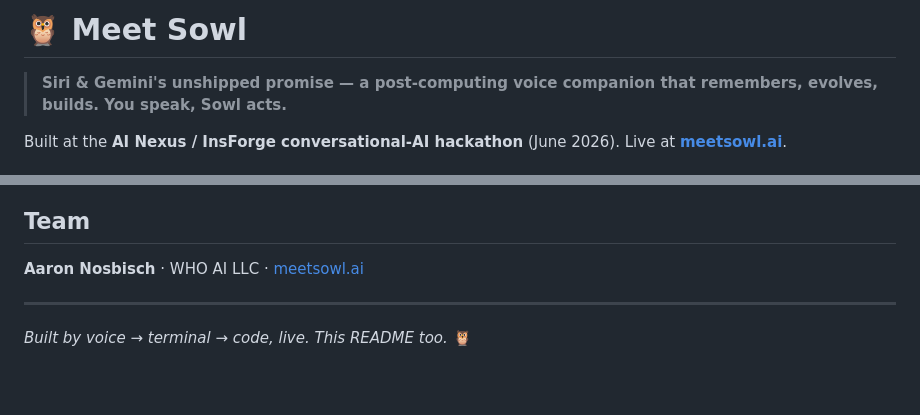
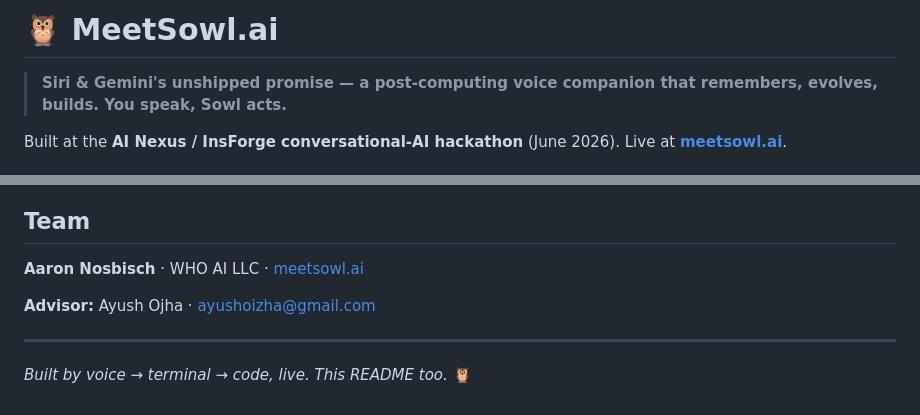
Before and after one commit to aro-brez/meetsowl.ai, a Markdown page: README.md, 2 parts joined by grey strips. GitHub-like rendering; blank space fills up the shorter version.

Commit message:
docs(readme): rename to MeetSowl.ai + add Ayush Ojha as advisor

```diff
--- a/README.md
+++ b/README.md
@@ -1,4 +1,4 @@
-# 🦉 Meet Sowl
+# 🦉 MeetSowl.ai
 
 > **Siri & Gemini's unshipped promise — a post-computing voice companion that remembers, evolves, builds. You speak, Sowl acts.**
 
@@ -99,6 +99,8 @@ That is Sowl:
 
 **Aaron Nosbisch** · WHO AI LLC · [meetsowl.ai](https://meetsowl.ai)
 
+**Advisor:** Ayush Ojha · ayushoizha@gmail.com
+
 ---
 
 *Built by voice → terminal → code, live. This README too.* 🦉
```
